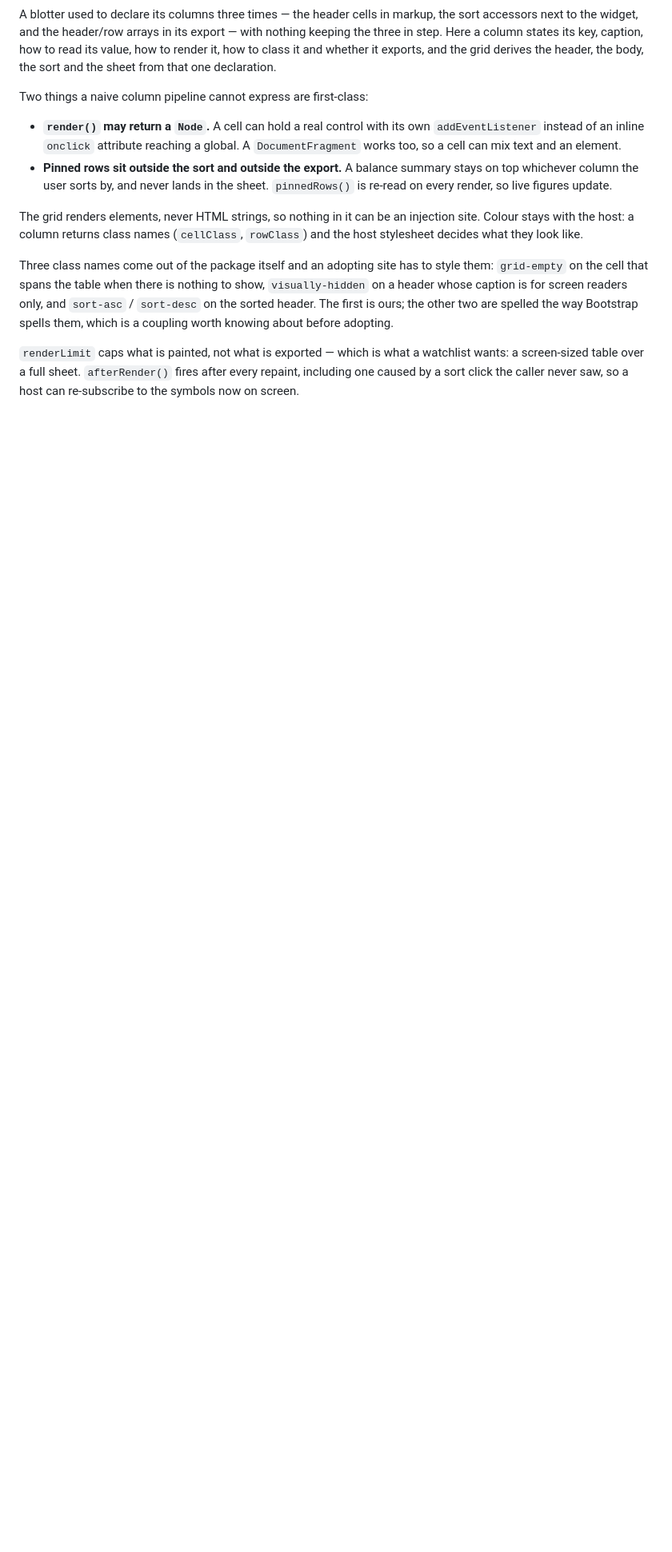
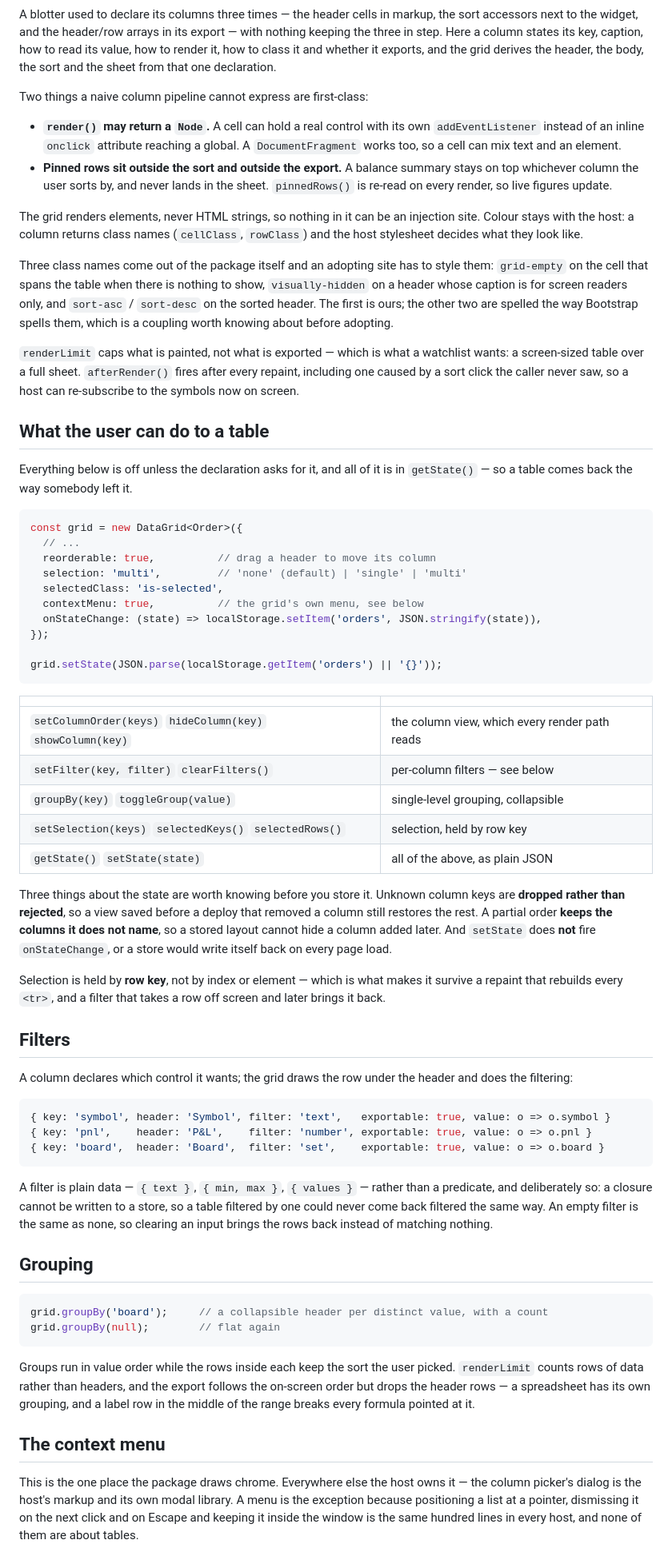
Before and after one commit to StockSharp/JS-Grids, a Markdown page: README.md, the part around one of its changes. Shown at 80% size. Drawn GitHub-style; blank space fills up the shorter version.

````diff
--- a/README.md
+++ b/README.md
@@ -92,3 +95,79 @@ about before adopting.
 watchlist wants: a screen-sized table over a full sheet. `afterRender()` fires
 after every repaint, including one caused by a sort click the caller never saw,
 so a host can re-subscribe to the symbols now on screen.
+
+## What the user can do to a table
+
+Everything below is off unless the declaration asks for it, and all of it is in
+`getState()` — so a table comes back the way somebody left it.
+
+```ts
+const grid = new DataGrid<Order>({
+  // ...
+  reorderable: true,          // drag a header to move its column
+  selection: 'multi',         // 'none' (default) | 'single' | 'multi'
+  selectedClass: 'is-selected',
+  contextMenu: true,          // the grid's own menu, see below
+  onStateChange: (state) => localStorage.setItem('orders', JSON.stringify(state)),
+});
+
+grid.setState(JSON.parse(localStorage.getItem('orders') || '{}'));
+```
+
+| | |
+|---|---|
+| `setColumnOrder(keys)` `hideColumn(key)` `showColumn(key)` | the column view, which every render path reads |
+| `setFilter(key, filter)` `clearFilters()` | per-column filters — see below |
+| `groupBy(key)` `toggleGroup(value)` | single-level grouping, collapsible |
+| `setSelection(keys)` `selectedKeys()` `selectedRows()` | selection, held by row key |
+| `getState()` `setState(state)` | all of the above, as plain JSON |
+
+Three things about the state are worth knowing before you store it. Unknown column
+keys are **dropped rather than rejected**, so a view saved before a deploy that
+removed a column still restores the rest. A partial order **keeps the columns it
+does not name**, so a stored layout cannot hide a column added later. And
+`setState` does **not** fire `onStateChange`, or a store would write itself back
+on every page load.
+
+Selection is held by **row key**, not by index or element — which is what makes it
+survive a repaint that rebuilds every `<tr>`, and a filter that takes a row off
+screen and later brings it back.
+
+## Filters
+
+A column declares which control it wants; the grid draws the row under the header
+and does the filtering:
+
+```ts
+{ key: 'symbol', header: 'Symbol', filter: 'text',   exportable: true, value: o => o.symbol }
+{ key: 'pnl',    header: 'P&L',    filter: 'number', exportable: true, value: o => o.pnl }
+{ key: 'board',  header: 'Board',  filter: 'set',    exportable: true, value: o => o.board }
+```
+
+A filter is plain data — `{ text }`, `{ min, max }`, `{ values }` — rather than a
+predicate, and deliberately so: a closure cannot be written to a store, so a table
+filtered by one could never come back filtered the same way. An empty filter is
+the same as none, so clearing an input brings the rows back instead of matching
+nothing.
+
+## Grouping
+
+```ts
+grid.groupBy('board');     // a collapsible header per distinct value, with a count
+grid.groupBy(null);        // flat again
+```
+
+Groups run in value order while the rows inside each keep the sort the user
+picked. `renderLimit` counts rows of data rather than headers, and the export
+follows the on-screen order but drops the header rows — a spreadsheet has its own
+grouping, and a label row in the middle of the range breaks every formula pointed
+at it.
+
+## The context menu
+
+This is the one place the package draws chrome. Everywhere else the host owns it —
+the column picker's dialog is the host's markup and its own modal library. A menu
+is the exception because positioning a list at a pointer, dismissing it on the
+next click and on Escape and keeping it inside the window is the same hundred
+lines in every host, and none of them are about tables.
+
````
Also changed, not shown: other parts of README.md (+27 -3 lines), screenshots/blotter.jpg (added), screenshots/context-menu.jpg (added), 5 other files.
